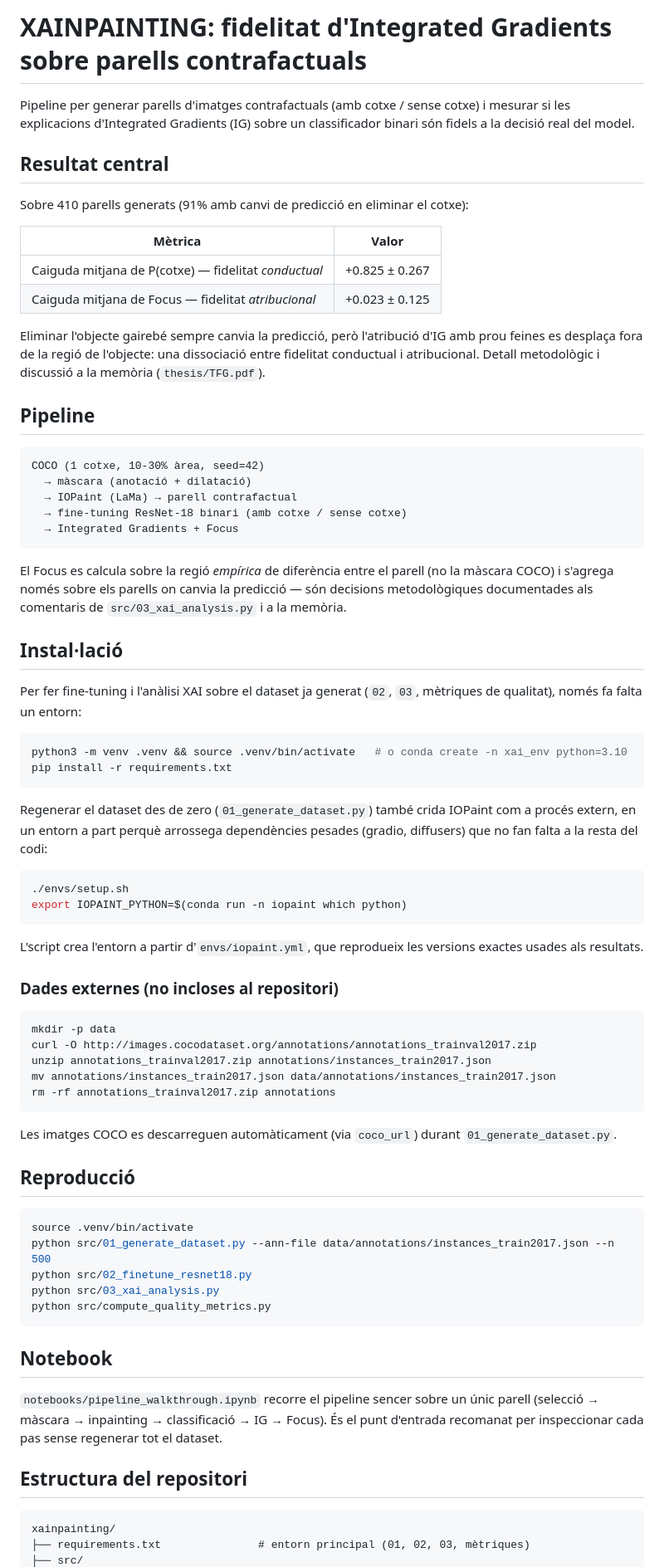
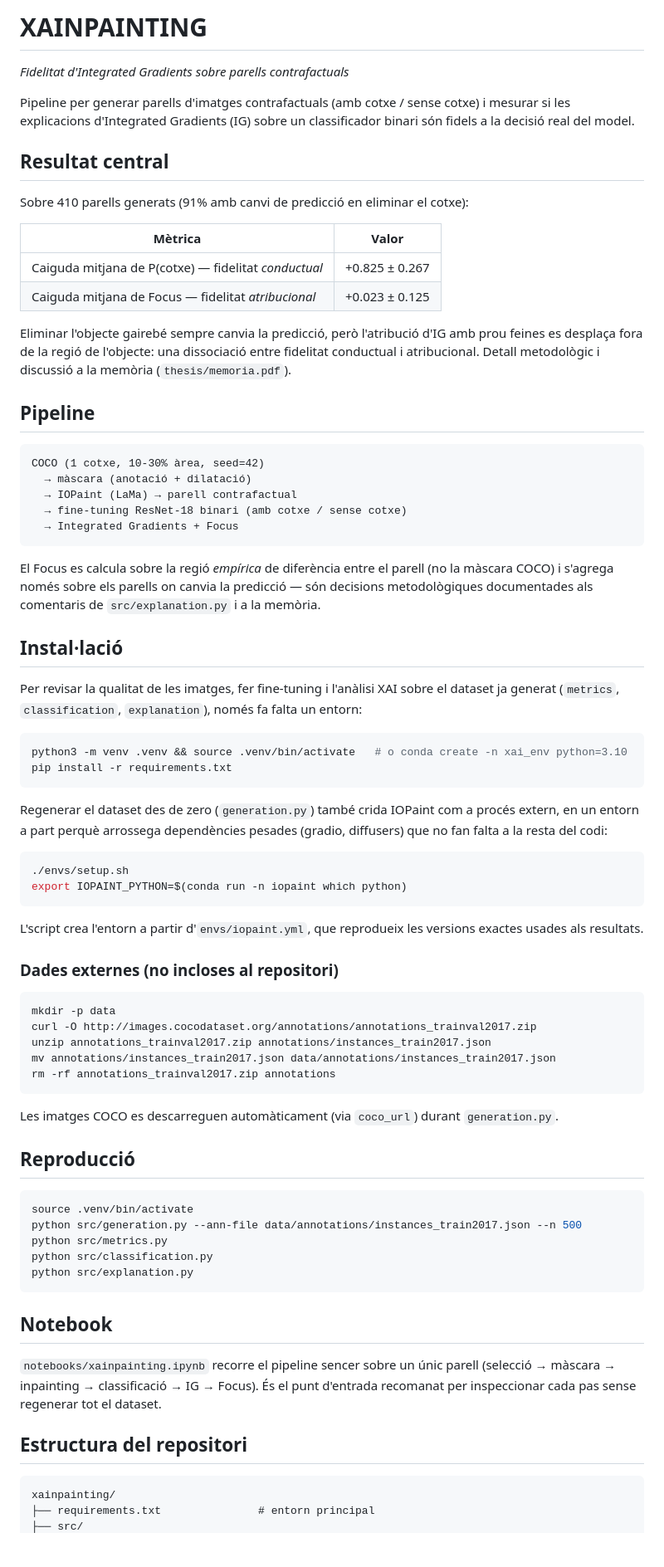
Before and after one commit to helveticka/xainpainting, a Markdown page: README.md, the part around one of its changes. Shown at 83% size. Drawn GitHub-style; blank space fills up the shorter version.

Commit message:
Update README.md for clarity and accuracy

````diff
--- a/README.md
+++ b/README.md
@@ -1,4 +1,5 @@
-# XAINPAINTING: fidelitat d'Integrated Gradients sobre parells contrafactuals
+# XAINPAINTING
+*Fidelitat d'Integrated Gradients sobre parells contrafactuals*
 
 Pipeline per generar parells d'imatges contrafactuals (amb cotxe / sense cotxe) i mesurar si les explicacions d'Integrated Gradients (IG) sobre un classificador binari són fidels a la decisió real del model.
 
@@ -11,7 +12,7 @@ Sobre 410 parells generats (91% amb canvi de predicció en eliminar el cotxe):
 | Caiguda mitjana de P(cotxe) — fidelitat *conductual* | +0.825 ± 0.267 |
 | Caiguda mitjana de Focus — fidelitat *atribucional* | +0.023 ± 0.125 |
 
-Eliminar l'objecte gairebé sempre canvia la predicció, però l'atribució d'IG amb prou feines es desplaça fora de la regió de l'objecte: una dissociació entre fidelitat conductual i atribucional. Detall metodològic i discussió a la memòria (`thesis/TFG.pdf`).
+Eliminar l'objecte gairebé sempre canvia la predicció, però l'atribució d'IG amb prou feines es desplaça fora de la regió de l'objecte: una dissociació entre fidelitat conductual i atribucional. Detall metodològic i discussió a la memòria (`thesis/memoria.pdf`).
 
 ## Pipeline
 
@@ -23,18 +24,18 @@ COCO (1 cotxe, 10-30% àrea, seed=42)
   → Integrated Gradients + Focus
 ```
 
-El Focus es calcula sobre la regió *empírica* de diferència entre el parell (no la màscara COCO) i s'agrega només sobre els parells on canvia la predicció — són decisions metodològiques documentades als comentaris de `src/03_xai_analysis.py` i a la memòria.
+El Focus es calcula sobre la regió *empírica* de diferència entre el parell (no la màscara COCO) i s'agrega només sobre els parells on canvia la predicció — són decisions metodològiques documentades als comentaris de `src/explanation.py` i a la memòria.
 
 ## Instal·lació
 
-Per fer fine-tuning i l'anàlisi XAI sobre el dataset ja generat (`02`, `03`, mètriques de qualitat), només fa falta un entorn:
+Per revisar la qualitat de les imatges, fer fine-tuning i l'anàlisi XAI sobre el dataset ja generat (`metrics`, `classification`, `explanation`), només fa falta un entorn:
 
 ```bash
 python3 -m venv .venv && source .venv/bin/activate   # o conda create -n xai_env python=3.10
 pip install -r requirements.txt
 ```
 
-Regenerar el dataset des de zero (`01_generate_dataset.py`) també crida IOPaint com a procés extern, en un entorn a part perquè arrossega dependències pesades (gradio, diffusers) que no fan falta a la resta del codi:
+Regenerar el dataset des de zero (`generation.py`) també crida IOPaint com a procés extern, en un entorn a part perquè arrossega dependències pesades (gradio, diffusers) que no fan falta a la resta del codi:
 
 ```bash
 ./envs/setup.sh
@@ -53,25 +54,25 @@ mv annotations/instances_train2017.json data/annotations/instances_train2017.jso
 rm -rf annotations_trainval2017.zip annotations
 ```
 
-Les imatges COCO es descarreguen automàticament (via `coco_url`) durant `01_generate_dataset.py`.
+Les imatges COCO es descarreguen automàticament (via `coco_url`) durant `generation.py`.
 
 ## Reproducció
 
 ```bash
 source .venv/bin/activate
-python src/01_generate_dataset.py --ann-file data/annotations/instances_train2017.json --n 500
-python src/02_finetune_resnet18.py
-python src/03_xai_analysis.py
-python src/compute_quality_metrics.py
+python src/generation.py --ann-file data/annotations/instances_train2017.json --n 500
+python src/metrics.py
+python src/classification.py
+python src/explanation.py
 ```
 
 ## Notebook
 
-`notebooks/pipeline_walkthrough.ipynb` recorre el pipeline sencer sobre un únic parell (selecció → màscara → inpainting → classificació → IG → Focus). És el punt d'entrada recomanat per inspeccionar cada pas sense regenerar tot el dataset.
+`notebooks/xainpainting.ipynb` recorre el pipeline sencer sobre un únic parell (selecció → màscara → inpainting → classificació → IG → Focus). És el punt d'entrada recomanat per inspeccionar cada pas sense regenerar tot el dataset.
 
 ## Estructura del repositori
 
 ```
 xainpainting/
-├── requirements.txt               # entorn principal (01, 02, 03, mètriques)
+├── requirements.txt               # entorn principal
 ├── src/
````
Also changed, not shown: other parts of README.md (+6 -8 lines).
